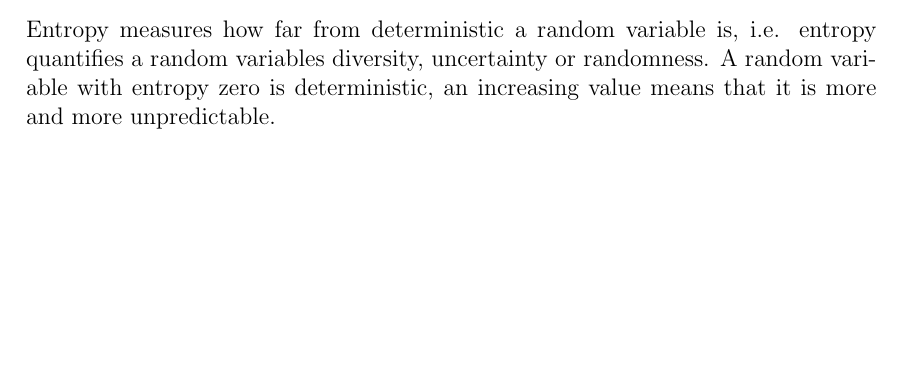
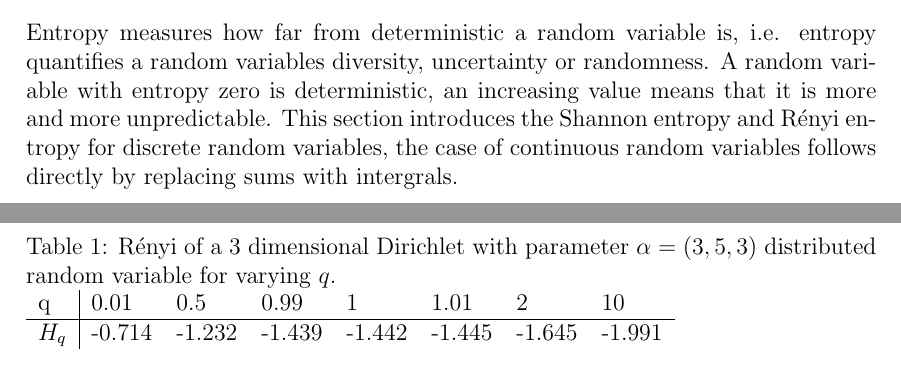
Before and after one commit to maierhofert/MetricEntropy, a LaTeX paper (Report.tex): part of page 4 of 7 before the commit and two parts of pages 4 and 7 of 8 after it, the two joined at a grey line, cut so that both start at the same text, the shorter picture padded with empty space. Compiled offline with pdfLaTeX.

Commit message:
Updates from Overleaf

```diff
--- a/Report.tex
+++ b/Report.tex
@@ -159,6 +159,7 @@ A unit ball for a norm $||\cdot||$ contains all points with distance $1$ around
 \subsection{Entropy}
 Entropy measures how far from deterministic a random variable is, i.e. entropy quantifies a random variables diversity, uncertainty or randomness.
 A random variable with entropy zero is deterministic, an increasing value  means that it is more and more unpredictable.
+This section introduces the Shannon entropy and R\'enyi entropy for discrete random variables, the case of continuous random variables follows directly by replacing sums with intergrals.
 
 \subsubsection{Shannon Entropy}
 Let $ X $ be a discrete random variable taking values in the set $ \{x = x_1, x_2, \ldots, x_n \} $ with probabilities $ \{p = p_1, p_2, \ldots, p_n \} $. The Shannon entropy $ H(X) $ is defined as
@@ -202,3 +209,11 @@ Note that the R\'enyi  entropy is monotonically decreasing in $q$, as the $q$ no
+\begin{table}[]
+\caption{R\'enyi of a 3 dimensional Dirichlet with parameter $\alpha = (3, 5, 3)$ distributed random variable for varying $q$.}
+\begin{tabular}{l|lllllll}
+q    & 0.01   & 0.5    & 0.99                       & 1      & 1.01   & 2      & 10     \\ \hline
+$H_q$ & -0.714 & -1.232 & \multicolumn{1}{r}{-1.439} & -1.442 & -1.445 & -1.645 & -1.991
+\end{tabular}
+\label{tab:renyi_ent}
+\end{table}
 
 
 %%%%%%%%%%%%%%%%%%%%%%%%%%%%%%%%%%%%%%%%%%%%%%%%%%%%%%%%%%%%%%%%%%%%%
```
Also changed, not shown: Presentation.tex (line endings or trailing spaces), Report.tex (14 more changed lines).
